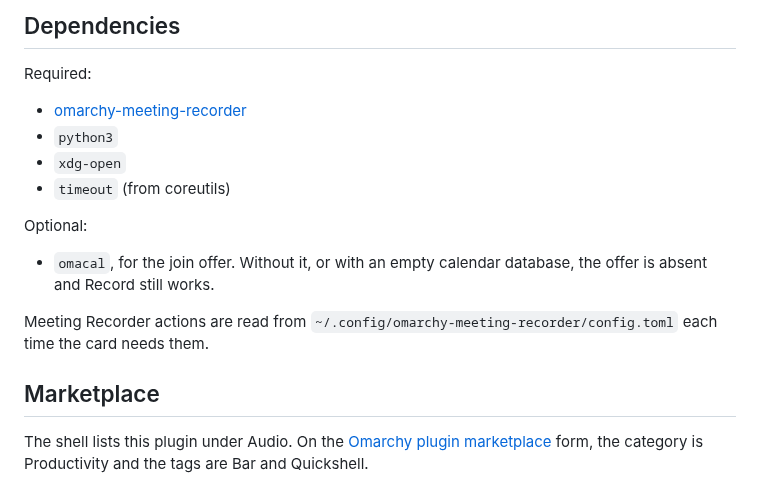
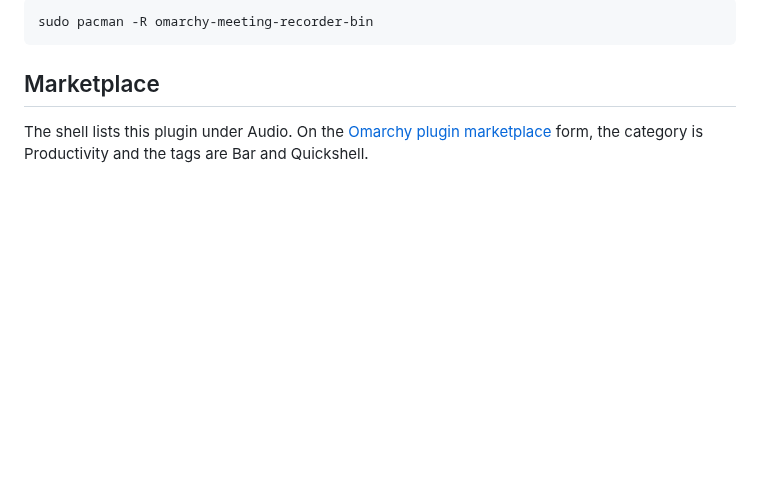
Before and after one commit to gigasolo/gigameeting, a Markdown page: README.md, the part around one of its changes. Drawn GitHub-style; blank space fills up the shorter version.

````diff
--- a/README.md
+++ b/README.md
@@ -28,18 +77,7 @@ Removal leaves `~/.local/state/omarchy/gigameeting-default-action` in place. Tha
 
-## Dependencies
-
-Required:
-
-- [omarchy-meeting-recorder](https://github.com/jankeesvw/omarchy-meeting-recorder)
-- `python3`
-- `xdg-open`
-- `timeout` (from coreutils)
-
-Optional:
-
-- `omacal`, for the join offer. Without it, or with an empty calendar database, the offer is absent and Record still works.
-
-Meeting Recorder actions are read from `~/.config/omarchy-meeting-recorder/config.toml` each time the card needs them.
+```sh
+sudo pacman -R omarchy-meeting-recorder-bin
+```
 
 ## Marketplace
 
````
Also changed, not shown: other parts of README.md (+55 -6 lines), preview.png (added), 1 other file.
